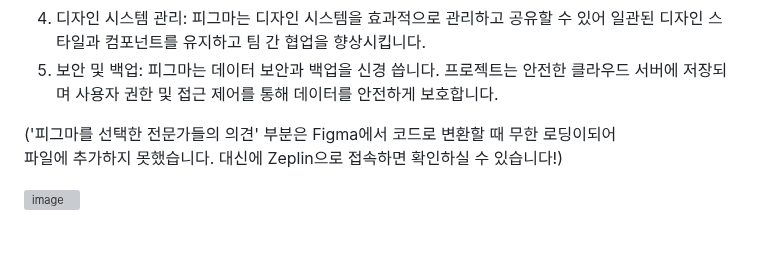
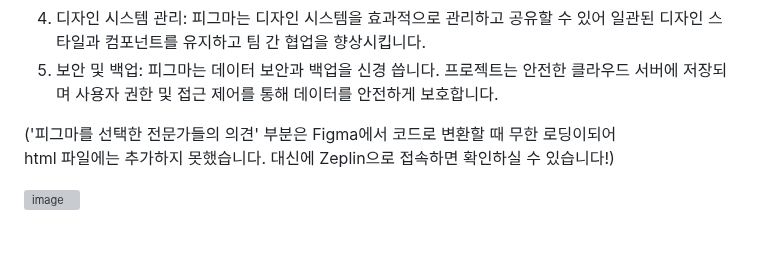
Before and after one commit to baesub/Tue_Report, a Markdown page: 0912/README.md, the part around the change. Rendered like a GitHub page; grey boxes are pictures that could not be loaded.

```diff
--- a/0912/README.md
+++ b/0912/README.md
@@ -18,7 +18,7 @@ Figma를 처음 사용하기에 알아가기위한 목적으로 Figma에 대해
 5. 보안 및 백업: 피그마는 데이터 보안과 백업을 신경 씁니다. 프로젝트는 안전한 클라우드 서버에 저장되며 사용자 권한 및 접근 제어를 통해 데이터를 안전하게 보호합니다.
 
 ('피그마를 선택한 전문가들의 의견' 부분은 Figma에서 코드로 변환할 때 무한 로딩이되어 <br>
-파일에 추가하지 못했습니다. 대신에 Zeplin으로 접속하면 확인하실 수 있습니다!)
+html 파일에는 추가하지 못했습니다. 대신에 Zeplin으로 접속하면 확인하실 수 있습니다!)
 
 
 ![image](https://github.com/baesub/Tue_Report/assets/113866062/8eecc3b3-465b-4e58-9fb3-e96946f0da10)
```
